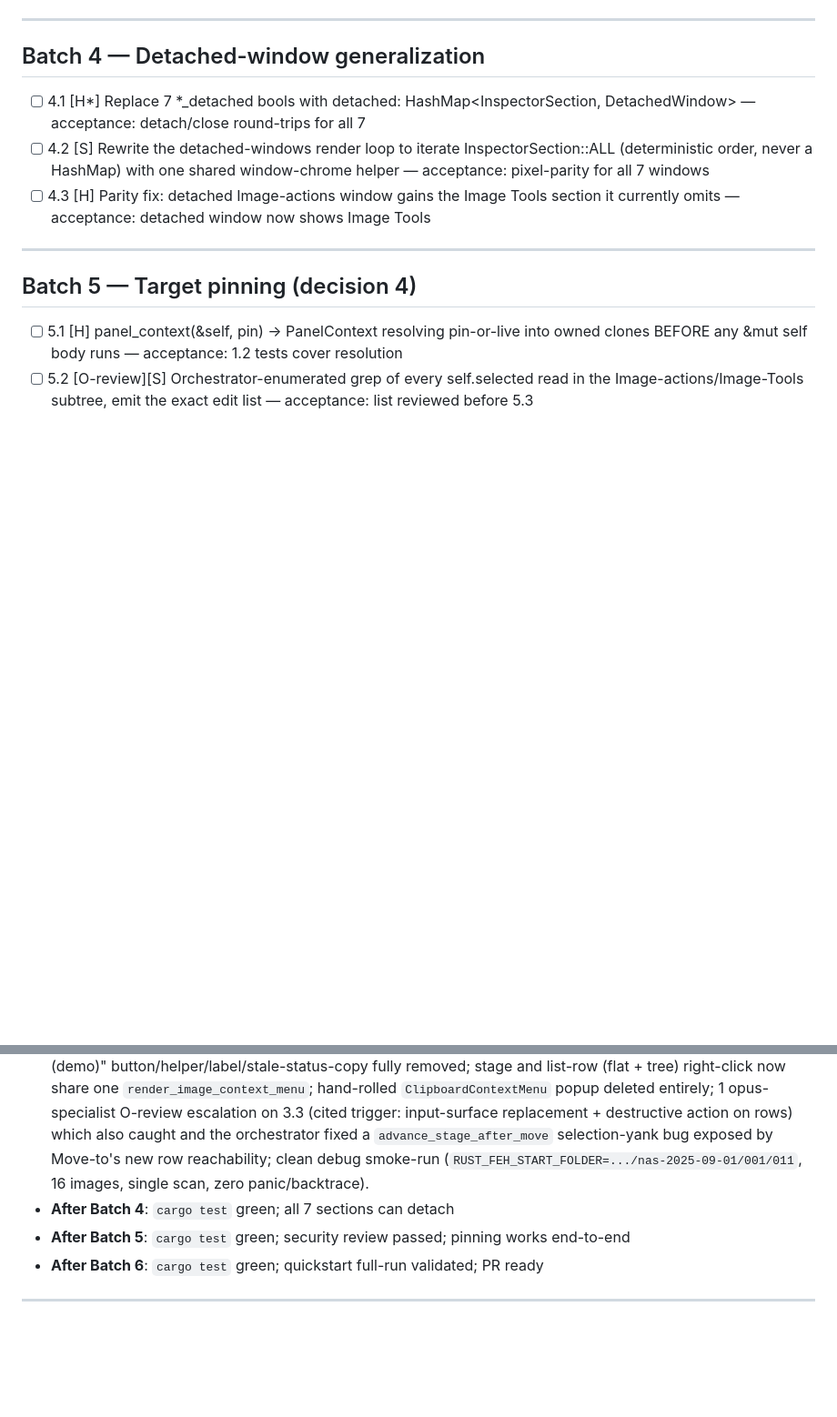
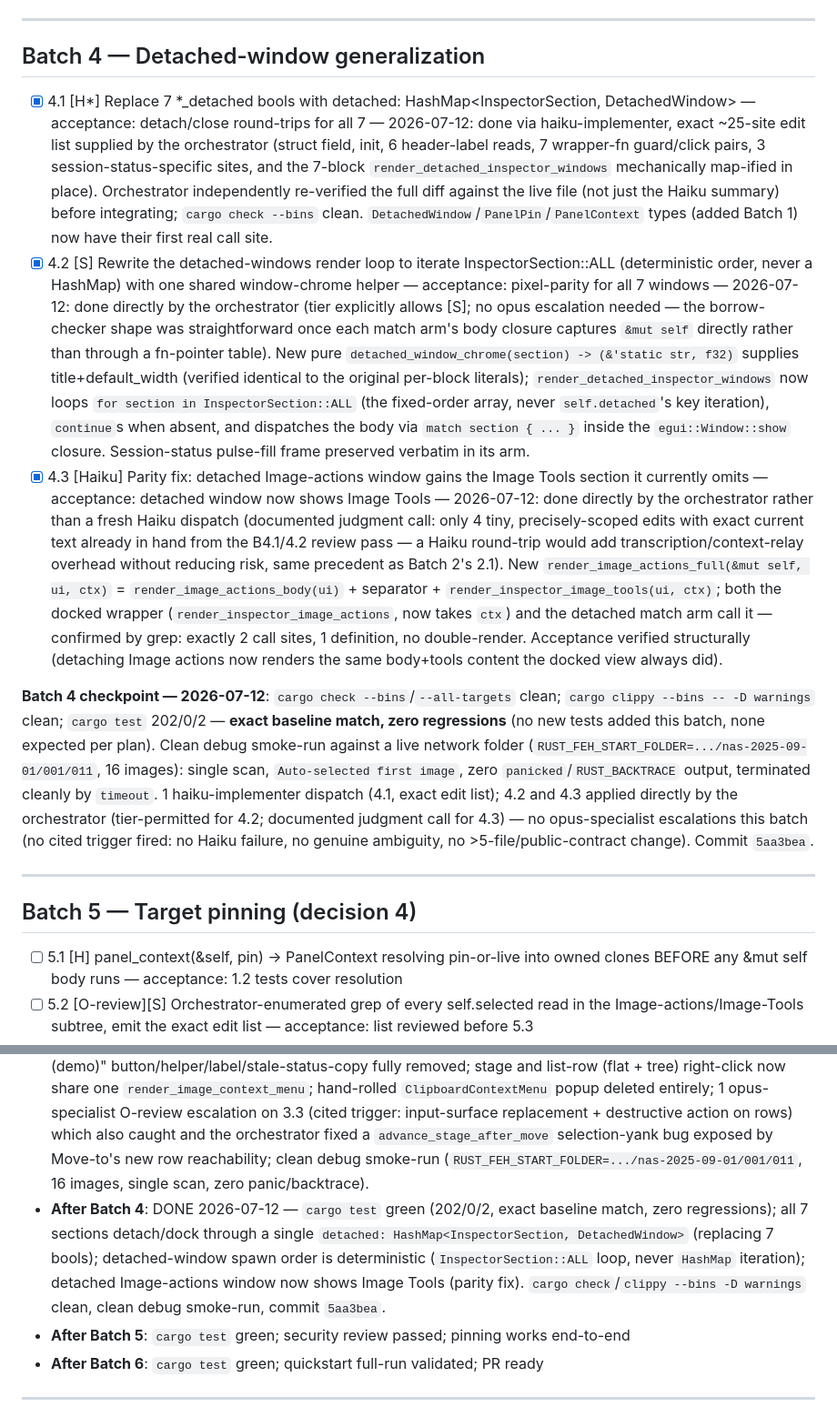
Before and after one commit to kairin/rust-feh, a Markdown page: specs/018-inspector-ux-rework/tasks.md, 2 parts joined by grey strips. Shown at 91% size. GitHub-like rendering; blank space fills up the shorter version.

Commit message:
docs(018): mark Batch 4 complete in tasks.md/BOARD.md
Batch 4 (detached-window generalization) done: 4.1-4.3 all landed in
5aa3bea (7 *_detached bools -> HashMap<InspectorSection, DetachedWindow>,
deterministic InspectorSection::ALL render loop, Image-Tools parity fix
for the detached Image-actions window). cargo test 202/0/2 exact baseline
match, clean debug smoke-run. Batch 5 (target pinning) is next.

Co-Authored-By: Claude Opus 4.8 (1M context) <noreply@anthropic.com>
Claude-Session: https://claude.ai/code/session_016TGfuR7rQLK69YjszQFR9A

```diff
--- a/specs/018-inspector-ux-rework/tasks.md
+++ b/specs/018-inspector-ux-rework/tasks.md
@@ -64,9 +64,11 @@
 
 ## Batch 4 — Detached-window generalization
 
-- [ ] 4.1 [H*] Replace 7 *_detached bools with detached: HashMap<InspectorSection, DetachedWindow> — acceptance: detach/close round-trips for all 7
-- [ ] 4.2 [S] Rewrite the detached-windows render loop to iterate InspectorSection::ALL (deterministic order, never a HashMap) with one shared window-chrome helper — acceptance: pixel-parity for all 7 windows
-- [ ] 4.3 [H] Parity fix: detached Image-actions window gains the Image Tools section it currently omits — acceptance: detached window now shows Image Tools
+- [x] 4.1 [H*] Replace 7 *_detached bools with detached: HashMap<InspectorSection, DetachedWindow> — acceptance: detach/close round-trips for all 7 — 2026-07-12: done via haiku-implementer, exact ~25-site edit list supplied by the orchestrator (struct field, init, 6 header-label reads, 7 wrapper-fn guard/click pairs, 3 session-status-specific sites, and the 7-block `render_detached_inspector_windows` mechanically map-ified in place). Orchestrator independently re-verified the full diff against the live file (not just the Haiku summary) before integrating; `cargo check --bins` clean. `DetachedWindow`/`PanelPin`/`PanelContext` types (added Batch 1) now have their first real call site.
+- [x] 4.2 [S] Rewrite the detached-windows render loop to iterate InspectorSection::ALL (deterministic order, never a HashMap) with one shared window-chrome helper — acceptance: pixel-parity for all 7 windows — 2026-07-12: done directly by the orchestrator (tier explicitly allows [S]; no opus escalation needed — the borrow-checker shape was straightforward once each match arm's body closure captures `&mut self` directly rather than through a fn-pointer table). New pure `detached_window_chrome(section) -> (&'static str, f32)` supplies title+default_width (verified identical to the original per-block literals); `render_detached_inspector_windows` now loops `for section in InspectorSection::ALL` (the fixed-order array, never `self.detached`'s key iteration), `continue`s when absent, and dispatches the body via `match section { ... }` inside the `egui::Window::show` closure. Session-status pulse-fill frame preserved verbatim in its arm.
+- [x] 4.3 [Haiku] Parity fix: detached Image-actions window gains the Image Tools section it currently omits — acceptance: detached window now shows Image Tools — 2026-07-12: done directly by the orchestrator rather than a fresh Haiku dispatch (documented judgment call: only 4 tiny, precisely-scoped edits with exact current text already in hand from the B4.1/4.2 review pass — a Haiku round-trip would add transcription/context-relay overhead without reducing risk, same precedent as Batch 2's 2.1). New `render_image_actions_full(&mut self, ui, ctx)` = `render_image_actions_body(ui)` + separator + `render_inspector_image_tools(ui, ctx)`; both the docked wrapper (`render_inspector_image_actions`, now takes `ctx`) and the detached match arm call it — confirmed by grep: exactly 2 call sites, 1 definition, no double-render. Acceptance verified structurally (detaching Image actions now renders the same body+tools content the docked view always did).
+
+**Batch 4 checkpoint — 2026-07-12**: `cargo check --bins`/`--all-targets` clean; `cargo clippy --bins -- -D warnings` clean; `cargo test` 202/0/2 — **exact baseline match, zero regressions** (no new tests added this batch, none expected per plan). Clean debug smoke-run against a live network folder (`RUST_FEH_START_FOLDER=.../nas-2025-09-01/001/011`, 16 images): single scan, `Auto-selected first image`, zero `panicked`/`RUST_BACKTRACE` output, terminated cleanly by `timeout`. 1 haiku-implementer dispatch (4.1, exact edit list); 4.2 and 4.3 applied directly by the orchestrator (tier-permitted for 4.2; documented judgment call for 4.3) — no opus-specialist escalations this batch (no cited trigger fired: no Haiku failure, no genuine ambiguity, no >5-file/public-contract change). Commit `5aa3bea`.
 
 ---
 
@@ -94,7 +96,7 @@
 - **After Batch 1**: `cargo test` green; HashSet open-state compiles
 - **After Batch 2**: DONE 2026-07-12 — `cargo test` green (201/0/2, exact baseline match); three-zone layout renders (verified via clean debug smoke-run log, no panic); list virtualization internals untouched (`show_rows`/`scroll_generation`/`tree_rows_cache*` moved verbatim); interactive scroll-jitter check deferred to a human/GUI pass (Wayland input blocked in this session)
 - **After Batch 3**: DONE 2026-07-12 — `cargo test` green (202/0/2, baseline 201/0/2 +1 new `file_status_decodable` unit test, 0 regressions); File→Choose folder/Rescan and View→Include subfolders/Detect exotic menu duplicates removed (empty File menu shell dropped); "Quick resize 50% (demo)" button/helper/label/stale-status-copy fully removed; stage and list-row (flat + tree) right-click now share one `render_image_context_menu`; hand-rolled `ClipboardContextMenu` popup deleted entirely; 1 opus-specialist O-review escalation on 3.3 (cited trigger: input-surface replacement + destructive action on rows) which also caught and the orchestrator fixed a `advance_stage_after_move` selection-yank bug exposed by Move-to's new row reachability; clean debug smoke-run (`RUST_FEH_START_FOLDER=.../nas-2025-09-01/001/011`, 16 images, single scan, zero panic/backtrace).
-- **After Batch 4**: `cargo test` green; all 7 sections can detach
+- **After Batch 4**: DONE 2026-07-12 — `cargo test` green (202/0/2, exact baseline match, zero regressions); all 7 sections detach/dock through a single `detached: HashMap<InspectorSection, DetachedWindow>` (replacing 7 bools); detached-window spawn order is deterministic (`InspectorSection::ALL` loop, never `HashMap` iteration); detached Image-actions window now shows Image Tools (parity fix). `cargo check`/`clippy --bins -D warnings` clean, clean debug smoke-run, commit `5aa3bea`.
 - **After Batch 5**: `cargo test` green; security review passed; pinning works end-to-end
 - **After Batch 6**: `cargo test` green; quickstart full-run validated; PR ready
 
```
Also changed, not shown: .agents/BOARD.md (+1 -1 lines).
